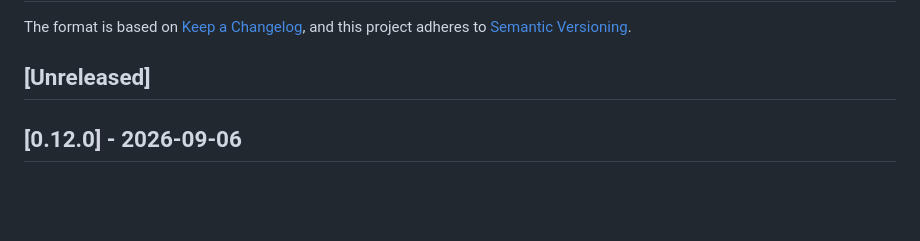
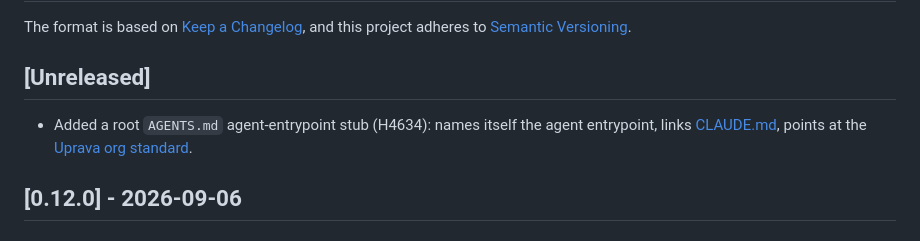
Before and after one commit to sanskrit-lexicon/sanskrit-util, a Markdown page: CHANGELOG.md, the part around the change. GitHub-like rendering; blank space fills up the shorter version.

```diff
--- a/CHANGELOG.md
+++ b/CHANGELOG.md
@@ -7,6 +7,7 @@ and this project adheres to [Semantic Versioning](https://semver.org/spec/v2.0.0
 
 ## [Unreleased]
 
+- Added a root `AGENTS.md` agent-entrypoint stub (H4634): names itself the agent entrypoint, links [CLAUDE.md](CLAUDE.md), points at the [Uprava org standard](https://github.com/gasyoun/Uprava/blob/main/AGENTS.md).
 ## [0.12.0] - 2026-09-06
 
 ### Fixed
```
Also changed, not shown: AGENTS.md (added, +15 -0 lines).
